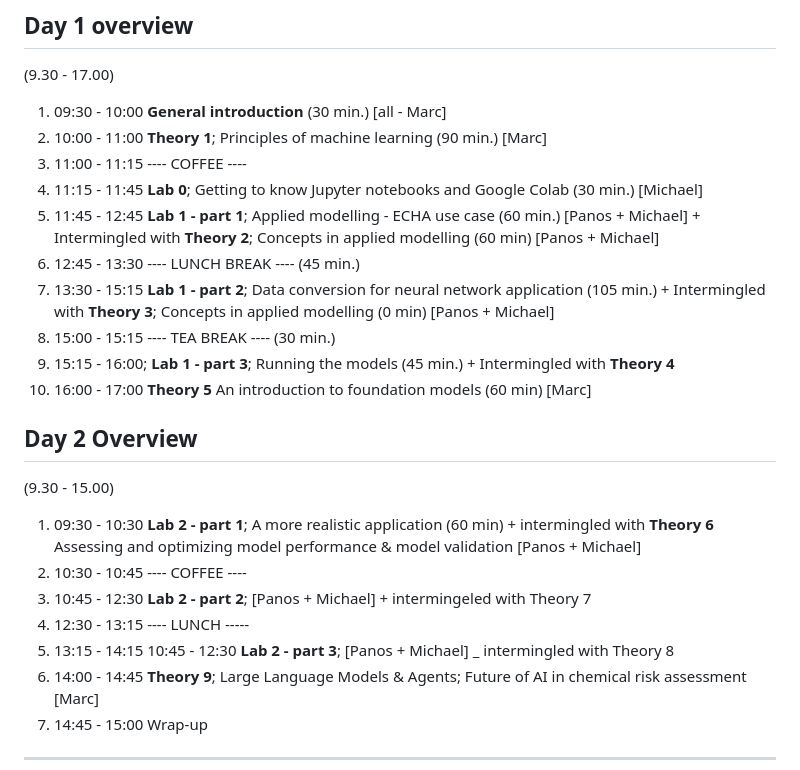
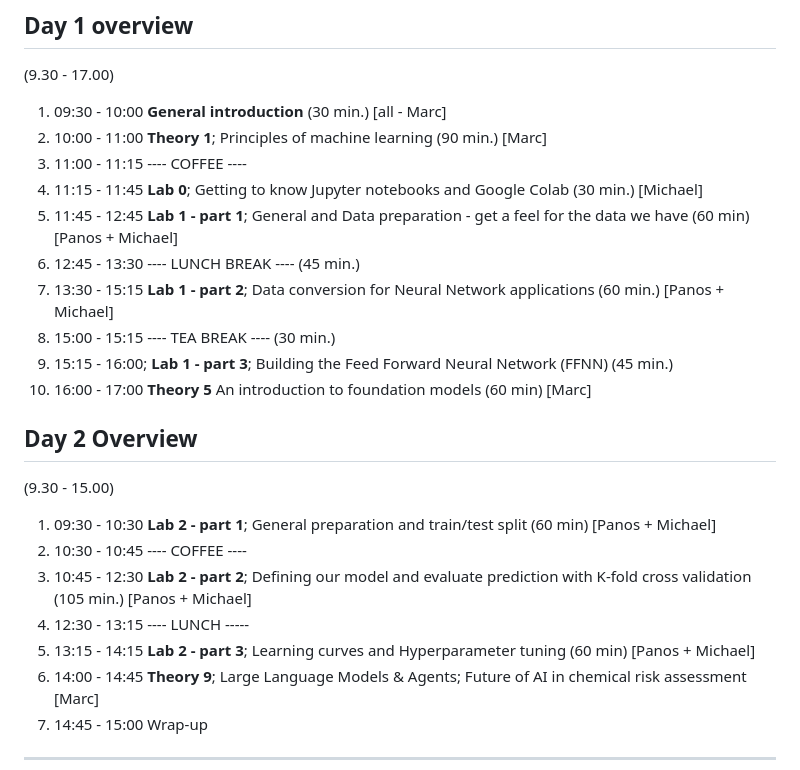
Before and after one commit to pkaramertzanis/modelling_hazard_assessment, a Markdown page: agenda/001_echa_course_contents.md, the part around the change. GitHub-like rendering.

Commit message:
update agenda

```diff
--- a/agenda/001_echa_course_contents.md
+++ b/agenda/001_echa_course_contents.md
@@ -25,22 +25,22 @@ After taking this course, participants have
  1. 10:00 - 11:00 **Theory 1**; Principles of machine learning (90 min.) [Marc]
  1. 11:00 - 11:15 ---- COFFEE ----
  1. 11:15 - 11:45 **Lab 0**; Getting to know Jupyter notebooks and Google Colab (30 min.) [Michael]
- 1. 11:45 - 12:45 **Lab 1 - part 1**; Applied modelling - ECHA use case (60 min.) [Panos + Michael] + Intermingled with **Theory 2**; Concepts in applied modelling (60 min) [Panos + Michael]
+ 1. 11:45 - 12:45 **Lab 1 - part 1**; General and Data preparation - get a feel for the data we have (60 min) [Panos + Michael]
  1. 12:45 - 13:30 ---- LUNCH BREAK ---- (45 min.)
- 1. 13:30 - 15:15 **Lab 1 - part 2**; Data conversion for neural network application (105 min.) + Intermingled with **Theory 3**; Concepts in applied modelling (0 min) [Panos + Michael]
+ 1. 13:30 - 15:15 **Lab 1 - part 2**; Data conversion for Neural Network applications (60 min.) [Panos + Michael]
  1. 15:00 - 15:15 ---- TEA BREAK ---- (30 min.)
- 2. 15:15 - 16:00; **Lab 1 - part 3**; Running the models (45 min.) + Intermingled with **Theory 4**
+ 2. 15:15 - 16:00; **Lab 1 - part 3**; Building the Feed Forward Neural Network (FFNN) (45 min.)
  1. 16:00 - 17:00 **Theory 5** An introduction to foundation models (60 min) [Marc]
 
 ## Day 2 Overview
 
 (9.30 - 15.00)
 
- 1. 09:30 - 10:30 **Lab 2 - part 1**; A more realistic application (60 min) + intermingled with **Theory 6** Assessing and optimizing model performance & model validation [Panos + Michael]
+ 1. 09:30 - 10:30 **Lab 2 - part 1**; General preparation and train/test split (60 min) [Panos + Michael]
  1. 10:30 - 10:45 ---- COFFEE ----
- 1. 10:45 - 12:30 **Lab 2 - part 2**; [Panos + Michael] + intermingeled with Theory 7
+ 1. 10:45 - 12:30 **Lab 2 - part 2**; Defining our model and evaluate prediction with K-fold cross validation (105 min.) [Panos + Michael]
  1. 12:30 - 13:15 ---- LUNCH -----
- 1. 13:15 - 14:15 10:45 - 12:30 **Lab 2 - part 3**; [Panos + Michael] _ intermingled with Theory 8
+ 1. 13:15 - 14:15 **Lab 2 - part 3**; Learning curves and Hyperparameter tuning (60 min) [Panos + Michael]
  1. 14:00 - 14:45 **Theory 9**; Large Language Models & Agents; Future of AI in chemical risk assessment [Marc]
  1. 14:45 - 15:00 Wrap-up
 ------------------------------------------------------------------------------------------
```
